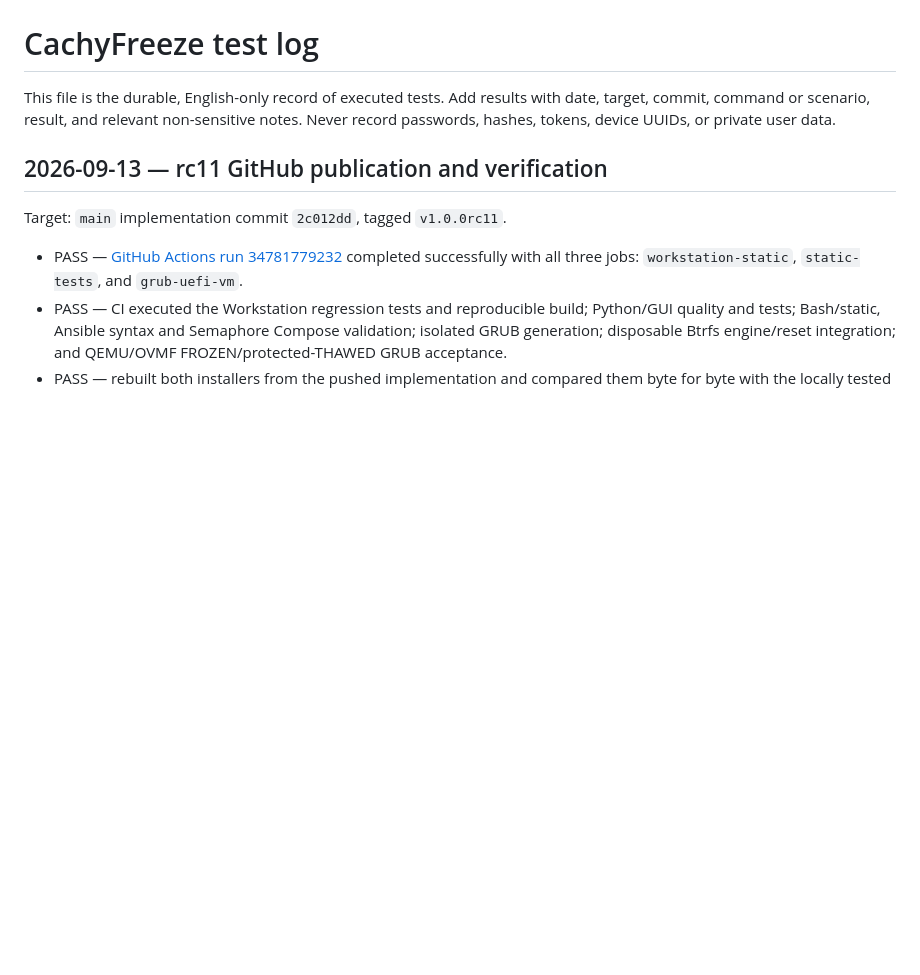
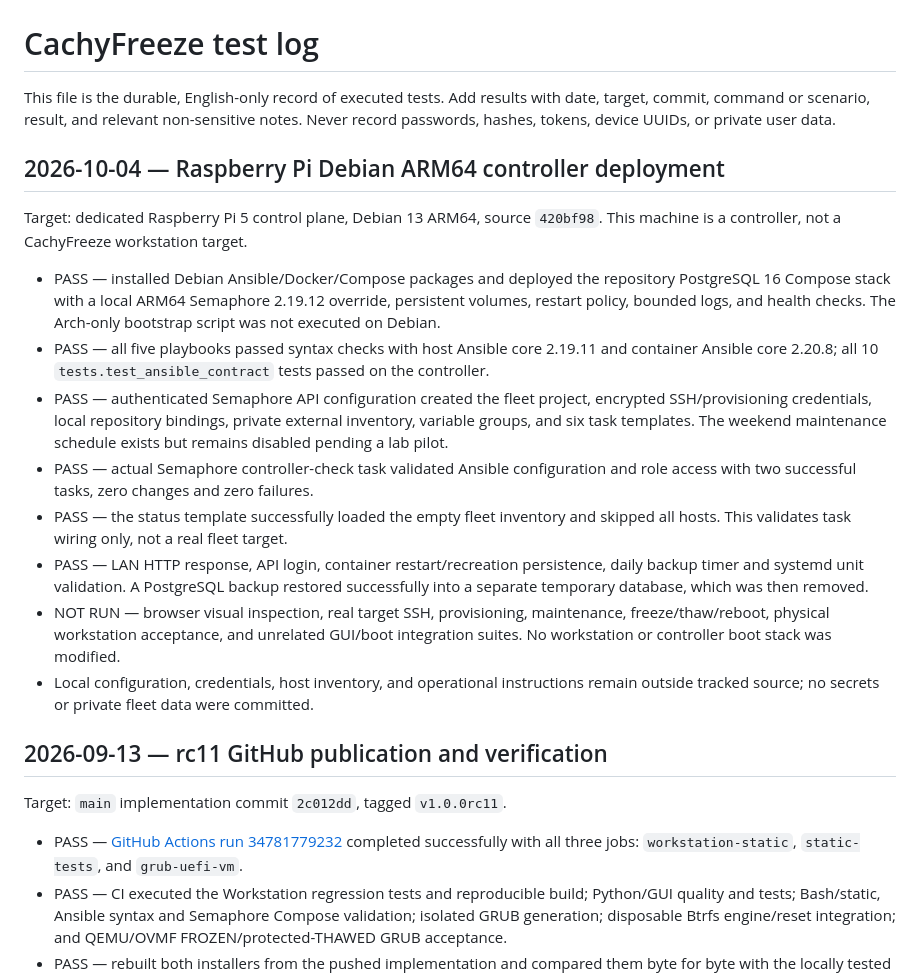
Before and after one commit to q0xs/cachy-freeze, a Markdown page: docs/testing/TEST-LOG.md, the part around the change. Rendered like a GitHub page; blank space fills up the shorter version.

Commit message:
docs: record Raspberry Pi controller deployment validation

```diff
--- a/docs/testing/TEST-LOG.md
+++ b/docs/testing/TEST-LOG.md
@@ -3,6 +3,35 @@
 This file is the durable, English-only record of executed tests. Add results with
 date, target, commit, command or scenario, result, and relevant non-sensitive notes.
 Never record passwords, hashes, tokens, device UUIDs, or private user data.
+
+## 2026-10-04 — Raspberry Pi Debian ARM64 controller deployment
+
+Target: dedicated Raspberry Pi 5 control plane, Debian 13 ARM64, source
+`420bf98`. This machine is a controller, not a CachyFreeze workstation target.
+
+- PASS — installed Debian Ansible/Docker/Compose packages and deployed the
+  repository PostgreSQL 16 Compose stack with a local ARM64 Semaphore 2.19.12
+  override, persistent volumes, restart policy, bounded logs, and health checks.
+  The Arch-only bootstrap script was not executed on Debian.
+- PASS — all five playbooks passed syntax checks with host Ansible core 2.19.11
+  and container Ansible core 2.20.8; all 10 `tests.test_ansible_contract` tests
+  passed on the controller.
+- PASS — authenticated Semaphore API configuration created the fleet project,
+  encrypted SSH/provisioning credentials, local repository bindings, private
+  external inventory, variable groups, and six task templates. The weekend
+  maintenance schedule exists but remains disabled pending a lab pilot.
+- PASS — actual Semaphore controller-check task validated Ansible configuration
+  and role access with two successful tasks, zero changes and zero failures.
+- PASS — the status template successfully loaded the empty fleet inventory and
+  skipped all hosts. This validates task wiring only, not a real fleet target.
+- PASS — LAN HTTP response, API login, container restart/recreation persistence,
+  daily backup timer and systemd unit validation. A PostgreSQL backup restored
+  successfully into a separate temporary database, which was then removed.
+- NOT RUN — browser visual inspection, real target SSH, provisioning, maintenance,
+  freeze/thaw/reboot, physical workstation acceptance, and unrelated GUI/boot
+  integration suites. No workstation or controller boot stack was modified.
+- Local configuration, credentials, host inventory, and operational instructions
+  remain outside tracked source; no secrets or private fleet data were committed.
 
 ## 2026-09-13 — rc11 GitHub publication and verification
 
```
